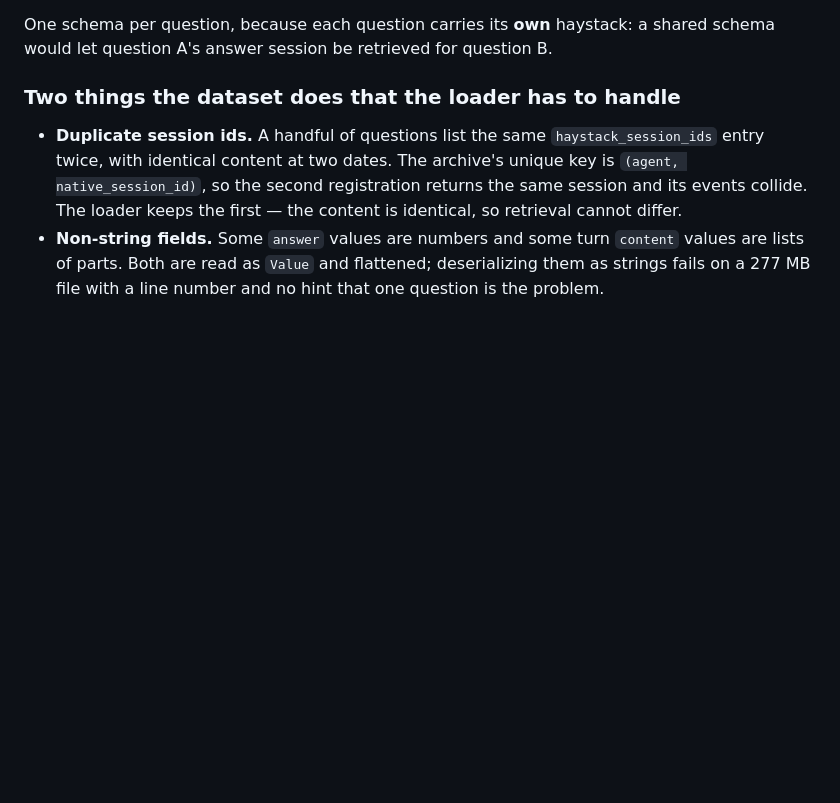
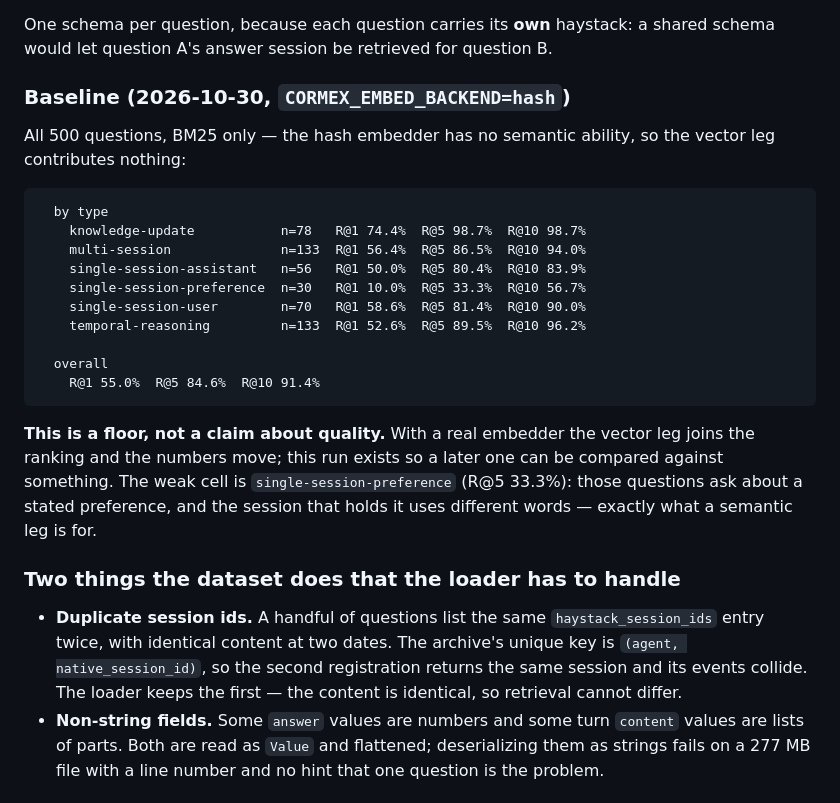
Before and after one commit to weironz/cormex, a Markdown page: evals/README.md, the part around the change. Drawn GitHub-style; blank space fills up the shorter version.

Commit message:
docs(evals): the LongMemEval-S baseline, and what it is not
All 500 questions, BM25 only: R@5 84.6%, R@10 91.4%. Recorded so a later run
has something to compare against, with the caveat that the hash embedder
contributes nothing to the vector leg — this is a floor.

Co-Authored-By: Claude Code <noreply@anthropic.com>

````diff
--- a/evals/README.md
+++ b/evals/README.md
@@ -206,6 +206,30 @@ them in one table.
 
 One schema per question, because each question carries its **own** haystack: a
 shared schema would let question A's answer session be retrieved for question B.
+
+### Baseline (2026-10-30, `CORMEX_EMBED_BACKEND=hash`)
+
+All 500 questions, BM25 only — the hash embedder has no semantic ability, so
+the vector leg contributes nothing:
+
+```
+  by type
+    knowledge-update           n=78   R@1 74.4%  R@5 98.7%  R@10 98.7%
+    multi-session              n=133  R@1 56.4%  R@5 86.5%  R@10 94.0%
+    single-session-assistant   n=56   R@1 50.0%  R@5 80.4%  R@10 83.9%
+    single-session-preference  n=30   R@1 10.0%  R@5 33.3%  R@10 56.7%
+    single-session-user        n=70   R@1 58.6%  R@5 81.4%  R@10 90.0%
+    temporal-reasoning         n=133  R@1 52.6%  R@5 89.5%  R@10 96.2%
+
+  overall
+    R@1 55.0%  R@5 84.6%  R@10 91.4%
+```
+
+**This is a floor, not a claim about quality.** With a real embedder the vector
+leg joins the ranking and the numbers move; this run exists so a later one can
+be compared against something. The weak cell is `single-session-preference`
+(R@5 33.3%): those questions ask about a stated preference, and the session
+that holds it uses different words — exactly what a semantic leg is for.
 
 ### Two things the dataset does that the loader has to handle
 
````
